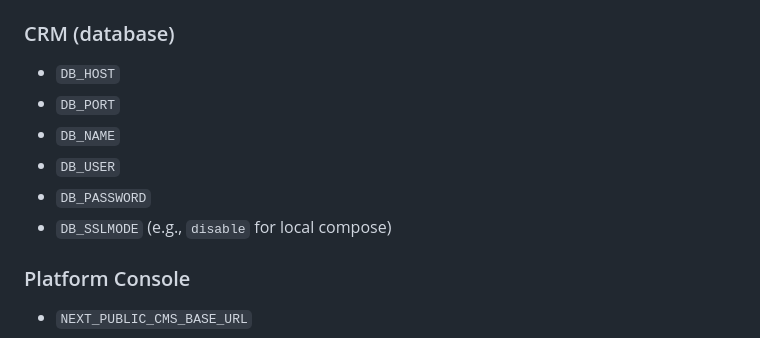
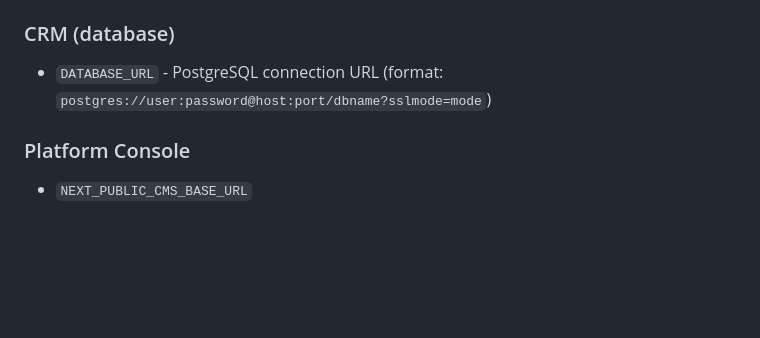
Before and after one commit to SalehAlobaylan/Content-Management-System, a Markdown page: context/CRM_Context_Requirements.md, the part around the change. GitHub-like rendering; blank space fills up the shorter version.

```diff
--- a/context/CRM_Context_Requirements.md
+++ b/context/CRM_Context_Requirements.md
@@ -400,12 +400,7 @@ Because Platform Console runs on Vercel (different origin), CRM must:
 
 ### CRM (database)
 
-- `DB_HOST`
-- `DB_PORT`
-- `DB_NAME`
-- `DB_USER`
-- `DB_PASSWORD`
-- `DB_SSLMODE` (e.g., `disable` for local compose)
+- `DATABASE_URL` - PostgreSQL connection URL (format: `postgres://user:password@host:port/dbname?sslmode=mode`)
 
 ### Platform Console
 
```
Also changed, not shown: context/CMS_Context_Requirements.md (+2 -0 lines).
